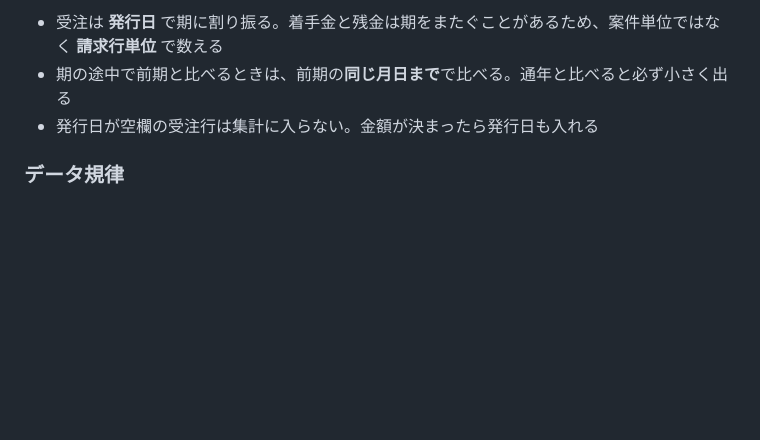
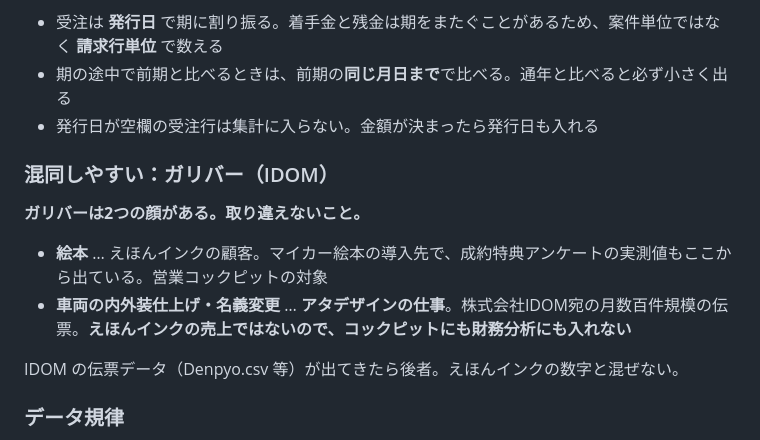
Before and after one commit to kunikabu-hub/ai-management-system, a Markdown page: CLAUDE.md, the part around the change. Drawn GitHub-style; blank space fills up the shorter version.

Commit message:
ガリバーの2つの顔をCLAUDE.mdに明記する
ガリバーは絵本ではえほんインクの顧客だが、車両の内外装仕上げ・名義変更は
アタデザインの仕事。IDOM宛の伝票データをえほんインクの売上と取り違えると、
財務の見立てが根本から狂う。実際に月549万円の請求データを渡されて、
えほんインクの売上かどうかの判断に確認が要った。

Co-Authored-By: Claude Opus 5 <noreply@anthropic.com>

```diff
--- a/CLAUDE.md
+++ b/CLAUDE.md
@@ -302,6 +302,15 @@ cat output/google_drive_files.json | python3 -c "import sys, json; files = json.
 - 期の途中で前期と比べるときは、前期の**同じ月日まで**で比べる。通年と比べると必ず小さく出る
 - 発行日が空欄の受注行は集計に入らない。金額が決まったら発行日も入れる
 
+### 混同しやすい：ガリバー（IDOM）
+
+**ガリバーは2つの顔がある。取り違えないこと。**
+
+- **絵本** … えほんインクの顧客。マイカー絵本の導入先で、成約特典アンケートの実測値もここから出ている。営業コックピットの対象
+- **車両の内外装仕上げ・名義変更** … **アタデザインの仕事**。株式会社IDOM宛の月数百件規模の伝票。**えほんインクの売上ではないので、コックピットにも財務分析にも入れない**
+
+IDOM の伝票データ（Denpyo.csv 等）が出てきたら後者。えほんインクの数字と混ぜない。
+
 ### データ規律
 
 - 提案トラッキングの「請求区分」（一括/着手金/残金）: 着手金と残金の2行は**同一案件**。案件数は1件と数え、金額は合算する。
```
